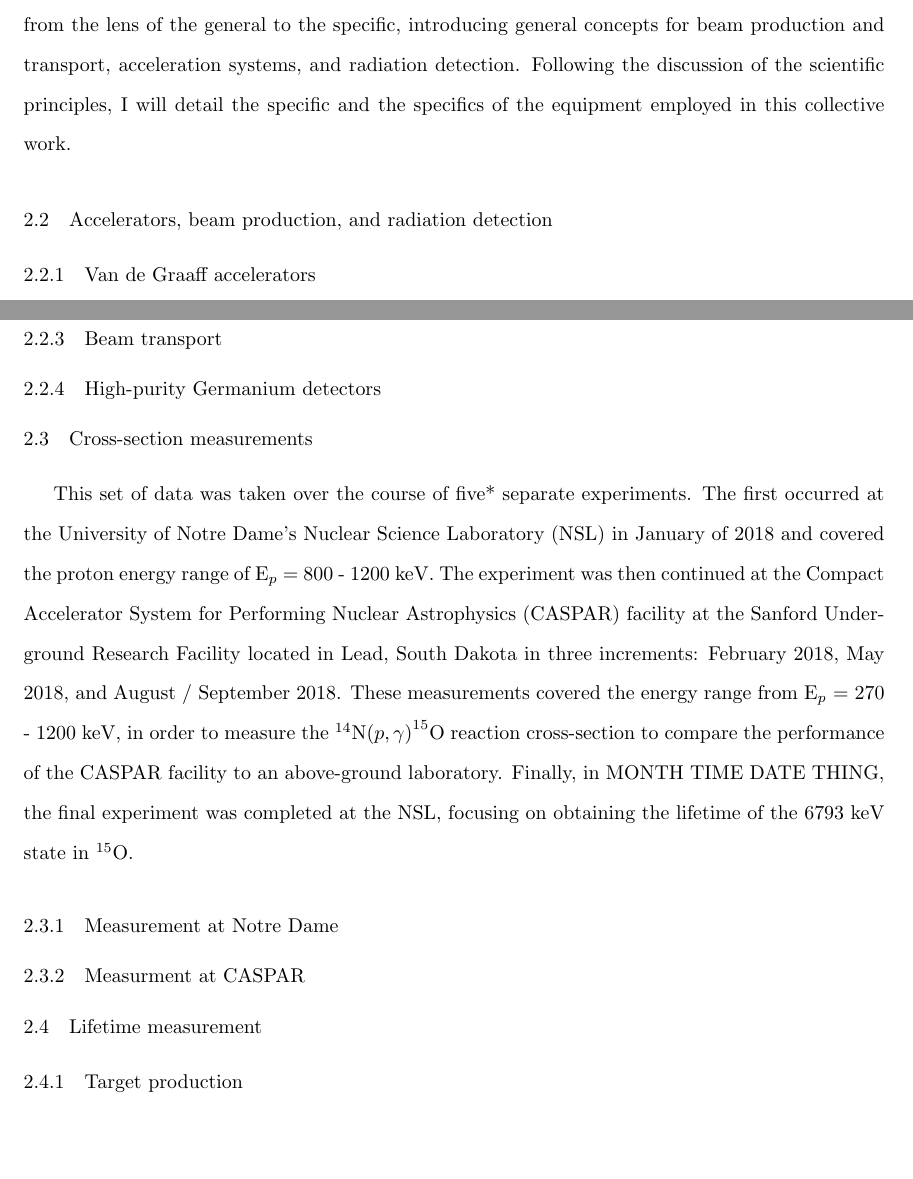
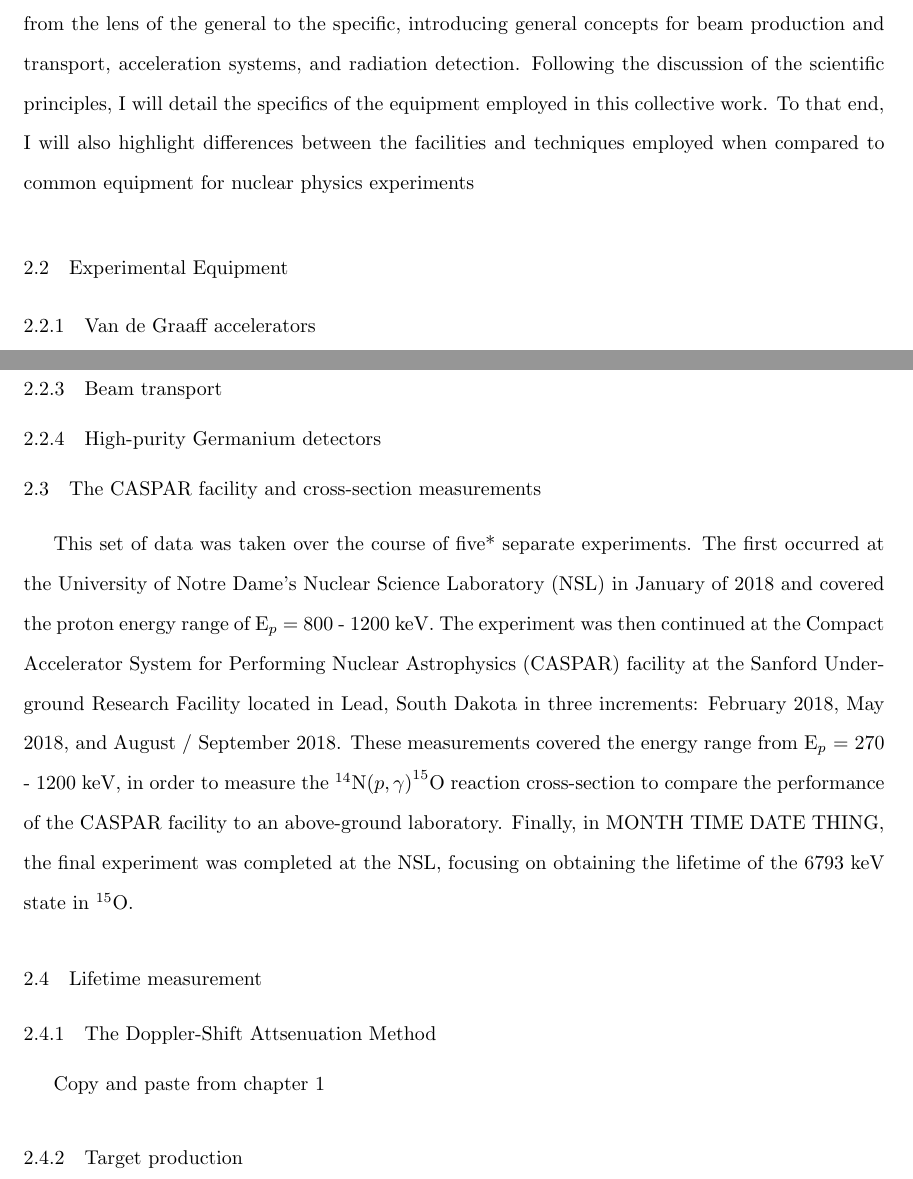
Before and after one commit to bfrentz/dissertation, a LaTeX thesis (FrentzDissertation.tex, which reads chapter2.tex): two parts of pages 52 and 56 of 72, joined at a grey line, cut so that both start at the same text, the shorter picture padded with empty space. Compiled offline with pdfLaTeX.

Commit message:
Rearranging chapter 2 items

```diff
--- a/chapter2.tex
+++ b/chapter2.tex
@@ -34,11 +34,11 @@
 
 \section{Introduction}
 
-This chapter is included to highlight some techniques and equipment commonly used in low-energy nuclear physics, with an emphasis on those used in this work. The discussion will be presented from the lens of the general to the specific, introducing general concepts for beam production and transport, acceleration systems, and radiation detection. Following the discussion of the scientific principles, I will detail the specific and the specifics of the equipment employed in this collective work.
+This chapter is included to highlight some techniques and equipment commonly used in low-energy nuclear physics, with an emphasis on those used in this work. The discussion will be presented from the lens of the general to the specific, introducing general concepts for beam production and transport, acceleration systems, and radiation detection. Following the discussion of the scientific principles, I will detail the specifics of the equipment employed in this collective work. To that end, I will also highlight differences between the facilities and techniques employed when compared to common equipment for nuclear physics experiments
 
 
-\section{Accelerators, beam production, and radiation detection}
-\label{sec: accelerators, beamline, and detectors}
+\section{Experimental Equipment}
+\label{sec: equipment}
 
 
 
@@ -99,19 +99,20 @@ The corona system is the real workhorse maintaining the stability of the acceler
 \label{sec: HPGe detectors}
 
 
-\section{Cross-section measurements}
+\section{The CASPAR facility and cross-section measurements}
 \label{sec: cs experiment}
 
 
 
 This set of data was taken over the course of five* separate experiments. The first occurred at the University of Notre Dame's Nuclear Science Laboratory (NSL) in January of 2018 and covered the proton energy range of E$_{p}$ = 800 - 1200 keV. The experiment was then continued at the Compact Accelerator System for Performing Nuclear Astrophysics (CASPAR) facility at the Sanford Underground Research Facility located in Lead, South Dakota in three increments: February 2018, May 2018, and August / September 2018. These measurements covered the energy range from E$_{p}$ = 270 - 1200 keV, in order to measure the $^{14}$N$\left( p,\gamma \right) ^{15}$O reaction cross-section to compare the performance of the CASPAR facility to an above-ground laboratory. Finally, in MONTH TIME DATE THING, the final experiment was completed at the NSL, focusing on obtaining the lifetime of the 6793 keV state in $^{15}$O.
 
-\subsection{Measurement at Notre Dame}
-
-\subsection{Measurment at CASPAR}
-
 
 \section{Lifetime measurement}
 \label{sec: lifetime experiment}
 
+\subsection{The Doppler-Shift Attsenuation Method}
+\label{sec: DSAM}
+
+Copy and paste from chapter 1
+
 \subsection{Target production}
```
Also changed, not shown: FrentzDissertation.pdf, chapter2.tex (1 more changed lines).
